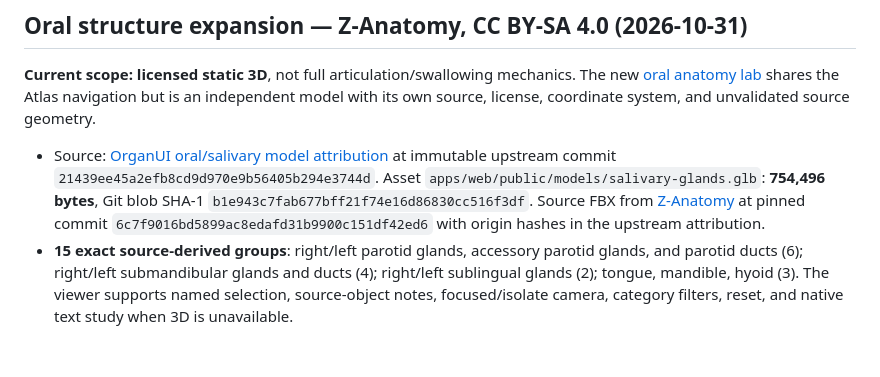
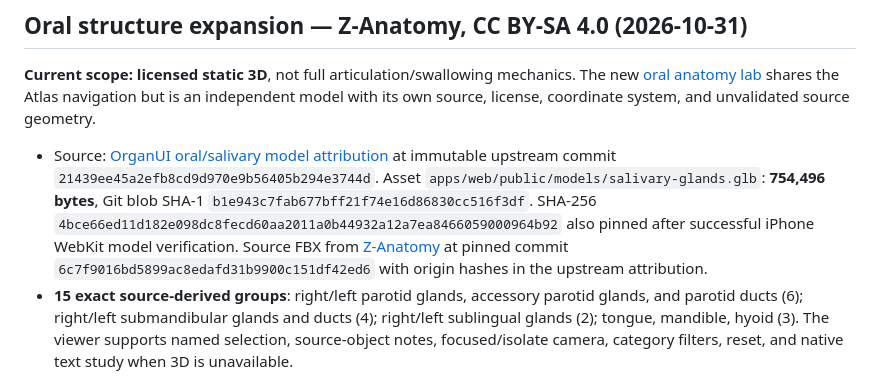
Before and after one commit to jimedusot-beep/3D-vision, a Markdown page: ANATOMY/SLP/SYSTEMS-ROADMAP.md, the part around the change. Drawn GitHub-style; blank space fills up the shorter version.

Commit message:
docs(slp): record independently verified SHA-256 for Z-Anatomy oral GLB

```diff
--- a/ANATOMY/SLP/SYSTEMS-ROADMAP.md
+++ b/ANATOMY/SLP/SYSTEMS-ROADMAP.md
@@ -44,7 +44,7 @@ A standalone **Diaphragm 3D Lab** is now part of this PR, not a composite full-b
 
 **Current scope: licensed static 3D**, not full articulation/swallowing mechanics. The new [oral anatomy lab](./oral.html) shares the Atlas navigation but is an independent model with its own source, license, coordinate system, and unvalidated source geometry.
 
-- Source: [OrganUI oral/salivary model attribution](https://github.com/organui/organui/blob/21439ee45a2efb8cd9d970e9b56405b294e3744d/apps/web/public/models/salivary-glands.ATTRIBUTION.md) at immutable upstream commit `21439ee45a2efb8cd9d970e9b56405b294e3744d`. Asset `apps/web/public/models/salivary-glands.glb`: **754,496 bytes**, Git blob SHA-1 `b1e943c7fab677bff21f74e16d86830cc516f3df`. Source FBX from [Z-Anatomy](https://github.com/LluisV/Z-Anatomy) at pinned commit `6c7f9016bd5899ac8edafd31b9900c151df42ed6` with origin hashes in the upstream attribution.
+- Source: [OrganUI oral/salivary model attribution](https://github.com/organui/organui/blob/21439ee45a2efb8cd9d970e9b56405b294e3744d/apps/web/public/models/salivary-glands.ATTRIBUTION.md) at immutable upstream commit `21439ee45a2efb8cd9d970e9b56405b294e3744d`. Asset `apps/web/public/models/salivary-glands.glb`: **754,496 bytes**, Git blob SHA-1 `b1e943c7fab677bff21f74e16d86830cc516f3df`. SHA-256 `4bce66ed11d182e098dc8fecd60aa2011a0b44932a12a7ea8466059000964b92` also pinned after successful iPhone WebKit model verification. Source FBX from [Z-Anatomy](https://github.com/LluisV/Z-Anatomy) at pinned commit `6c7f9016bd5899ac8edafd31b9900c151df42ed6` with origin hashes in the upstream attribution.
 - **15 exact source-derived groups**: right/left parotid glands, accessory parotid glands, and parotid ducts (6); right/left submandibular glands and ducts (4); right/left sublingual glands (2); tongue, mandible, hyoid (3). The viewer supports named selection, source-object notes, focused/isolate camera, category filters, reset, and native text study when 3D is unavailable.
 - **Model data license: CC BY-SA 4.0** from Z-Anatomy (Gauthier Kervyn, Lluís Vinent Juanico and contributors), derived in part from BodyParts3D / Anatomography © DBCLS, adapted by OrganUI. OrganUI applied FBX transforms, welded vertices, recentred/scaled positions, recomputed normals, and colored source meshes. The model's CC license is distinct from the repository's MIT software license and other anatomy assets under CC BY-SA 2.1 Japan. Attribution and modification notice retained in-page and in [evidence notes](./about.html).
 - Partial **articulation** and **swallowing** modules link to this lab and explicitly remain incomplete: missing soft palate, lips, teeth, pharynx, interior tongue muscles, cranial nerves, and dynamic speech or bolus mechanics. The material cannot diagnose dysphagia or evaluate speech production.
```
